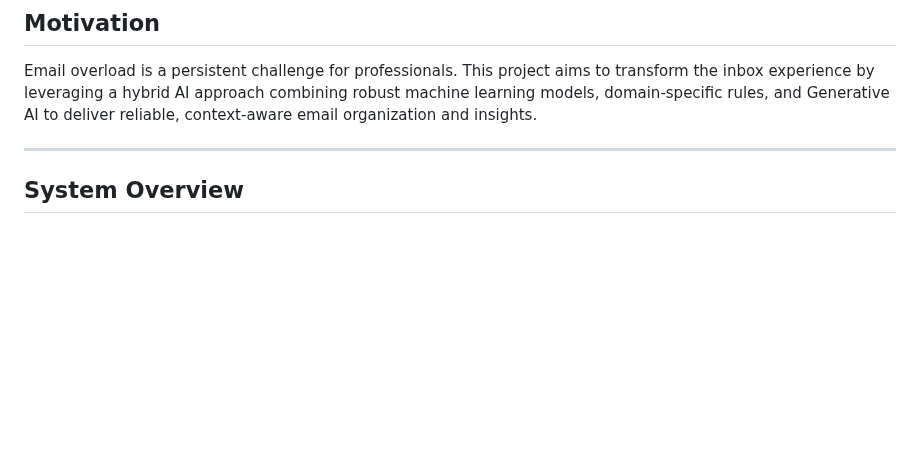
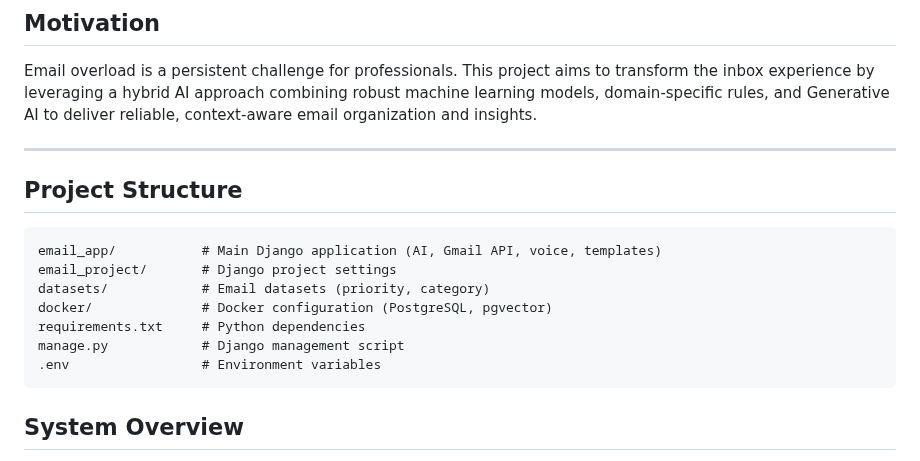
Before and after one commit to 12Lwk/fyp-email-analyzer, a Markdown page: README.md, the part around the change. GitHub-like rendering; blank space fills up the shorter version.

````diff
--- a/README.md
+++ b/README.md
@@ -32,6 +32,17 @@ Link: [Read the project announcement on LinkedIn](https://www.linkedin.com/posts
 Email overload is a persistent challenge for professionals. This project aims to transform the inbox experience by leveraging a hybrid AI approach combining robust machine learning models, domain-specific rules, and Generative AI to deliver reliable, context-aware email organization and insights.
 
 ---
+
+## Project Structure
+```
+email_app/           # Main Django application (AI, Gmail API, voice, templates)
+email_project/       # Django project settings
+datasets/            # Email datasets (priority, category)
+docker/              # Docker configuration (PostgreSQL, pgvector)
+requirements.txt     # Python dependencies
+manage.py            # Django management script
+.env                 # Environment variables
+```
 
 ## System Overview
 The platform is architected for modularity and extensibility, with clear separation between data ingestion, processing, AI services, and user interaction.
````
